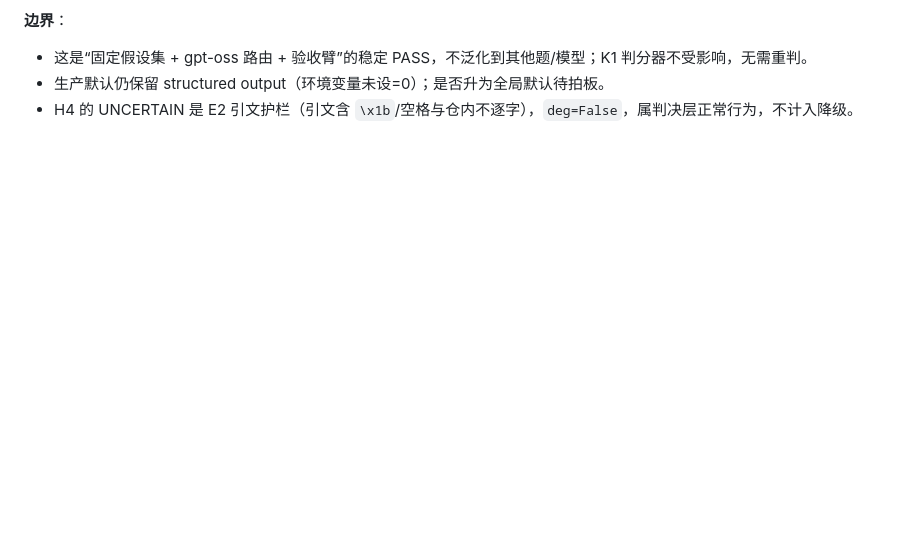
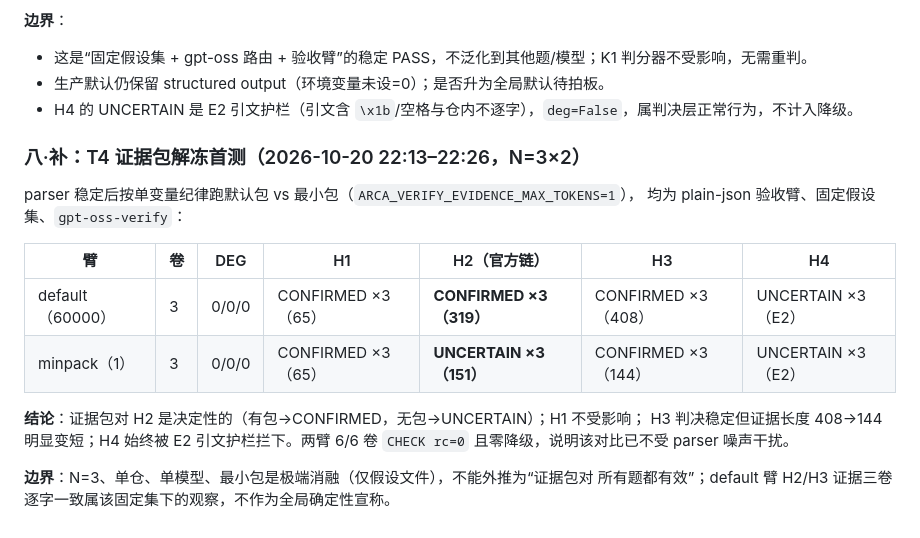
Before and after one commit to a9320/arcanum-spark, a Markdown page: docs/JUDGE-CONFIDENT-REFUTATION.md, the part around the change. Rendered like a GitHub page; blank space fills up the shorter version.

Commit message:
docs(verify): T4 解冻首测——默认包 H2 3/3 CONFIRMED vs 最小包 3/3 UNCERTAIN，两臂零降级

```diff
--- a/docs/JUDGE-CONFIDENT-REFUTATION.md
+++ b/docs/JUDGE-CONFIDENT-REFUTATION.md
@@ -118,3 +118,20 @@ common_chat_peg_parse: unparsed peg-native output: <|channel|>final <|constrain|
 - 这是“固定假设集 + gpt-oss 路由 + 验收臂”的稳定 PASS，不泛化到其他题/模型；K1 判分器不受影响，无需重判。
 - 生产默认仍保留 structured output（环境变量未设=0）；是否升为全局默认待拍板。
 - H4 的 UNCERTAIN 是 E2 引文护栏（引文含 `\x1b`/空格与仓内不逐字），`deg=False`，属判决层正常行为，不计入降级。
+
+### 八·补：T4 证据包解冻首测（2026-10-20 22:13–22:26，N=3×2）
+
+parser 稳定后按单变量纪律跑默认包 vs 最小包（`ARCA_VERIFY_EVIDENCE_MAX_TOKENS=1`），
+均为 plain-json 验收臂、固定假设集、`gpt-oss-verify`：
+
+| 臂 | 卷 | DEG | H1 | H2（官方链） | H3 | H4 |
+|---|---|---|---|---|---|---|
+| default（60000） | 3 | 0/0/0 | CONFIRMED ×3（65） | **CONFIRMED ×3（319）** | CONFIRMED ×3（408） | UNCERTAIN ×3（E2） |
+| minpack（1） | 3 | 0/0/0 | CONFIRMED ×3（65） | **UNCERTAIN ×3（151）** | CONFIRMED ×3（144） | UNCERTAIN ×3（E2） |
+
+**结论**：证据包对 H2 是决定性的（有包→CONFIRMED，无包→UNCERTAIN）；H1 不受影响；
+H3 判决稳定但证据长度 408→144 明显变短；H4 始终被 E2 引文护栏拦下。两臂 6/6 卷
+`CHECK rc=0` 且零降级，说明该对比已不受 parser 噪声干扰。
+
+**边界**：N=3、单仓、单模型、最小包是极端消融（仅假设文件），不能外推为“证据包对
+所有题都有效”；default 臂 H2/H3 证据三卷逐字一致属该固定集下的观察，不作为全局确定性宣称。
```
Also changed, not shown: docs/VERIFY-EVIDENCE-CONTRACT.md (+1 -0 lines).
